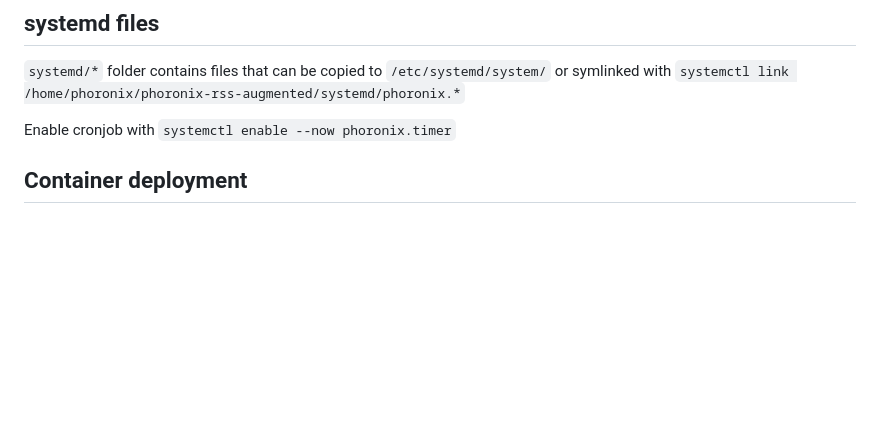
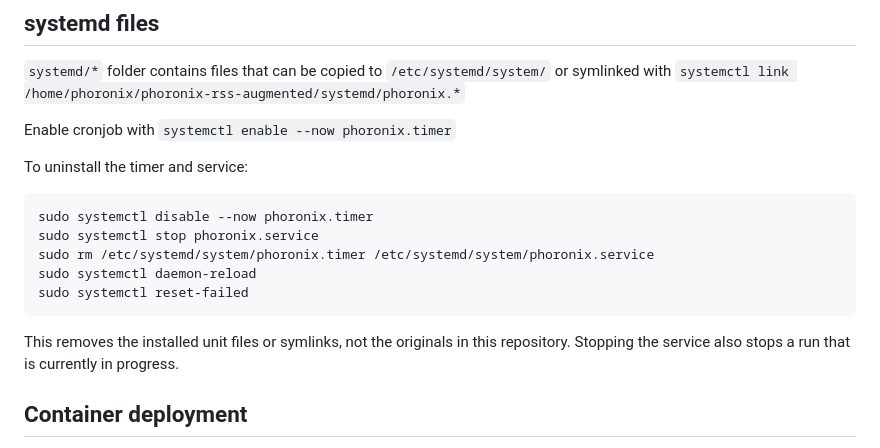
Before and after one commit to TheStalwart/phoronix-rss-augmented, a Markdown page: README.md, the part around the change. Drawn GitHub-style; blank space fills up the shorter version.

Commit message:
docs: explain systemd uninstall steps
Co-authored-by: Copilot <223556219+Copilot@users.noreply.github.com>

````diff
--- a/README.md
+++ b/README.md
@@ -33,6 +33,19 @@ Copy `newrelic.ini` to the root of the project.
 or symlinked with `systemctl link /home/phoronix/phoronix-rss-augmented/systemd/phoronix.*`
 
 Enable cronjob with `systemctl enable --now phoronix.timer`
+
+To uninstall the timer and service:
+
+```sh
+sudo systemctl disable --now phoronix.timer
+sudo systemctl stop phoronix.service
+sudo rm /etc/systemd/system/phoronix.timer /etc/systemd/system/phoronix.service
+sudo systemctl daemon-reload
+sudo systemctl reset-failed
+```
+
+This removes the installed unit files or symlinks, not the originals in this
+repository. Stopping the service also stops a run that is currently in progress.
 
 ## Container deployment
 
````
